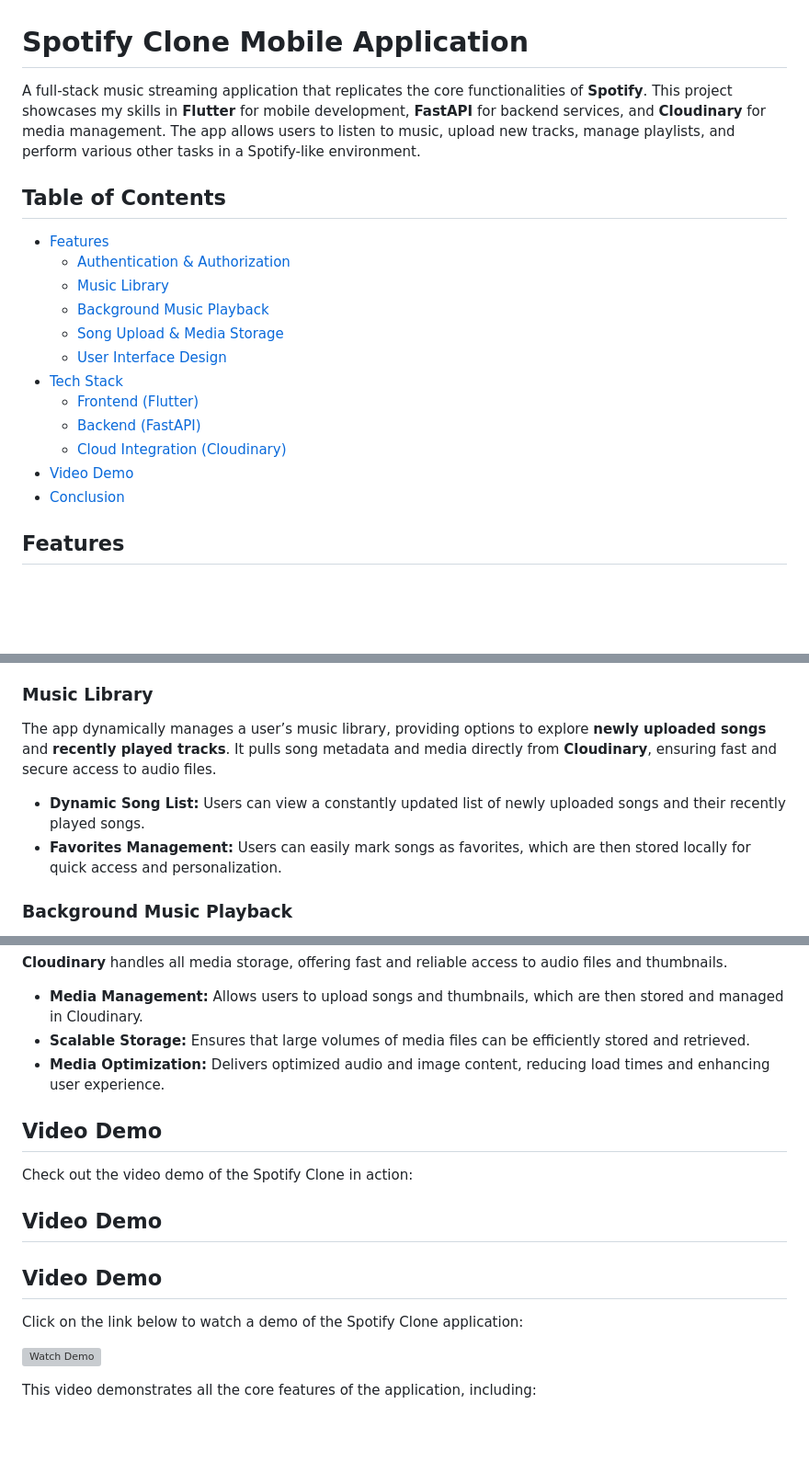
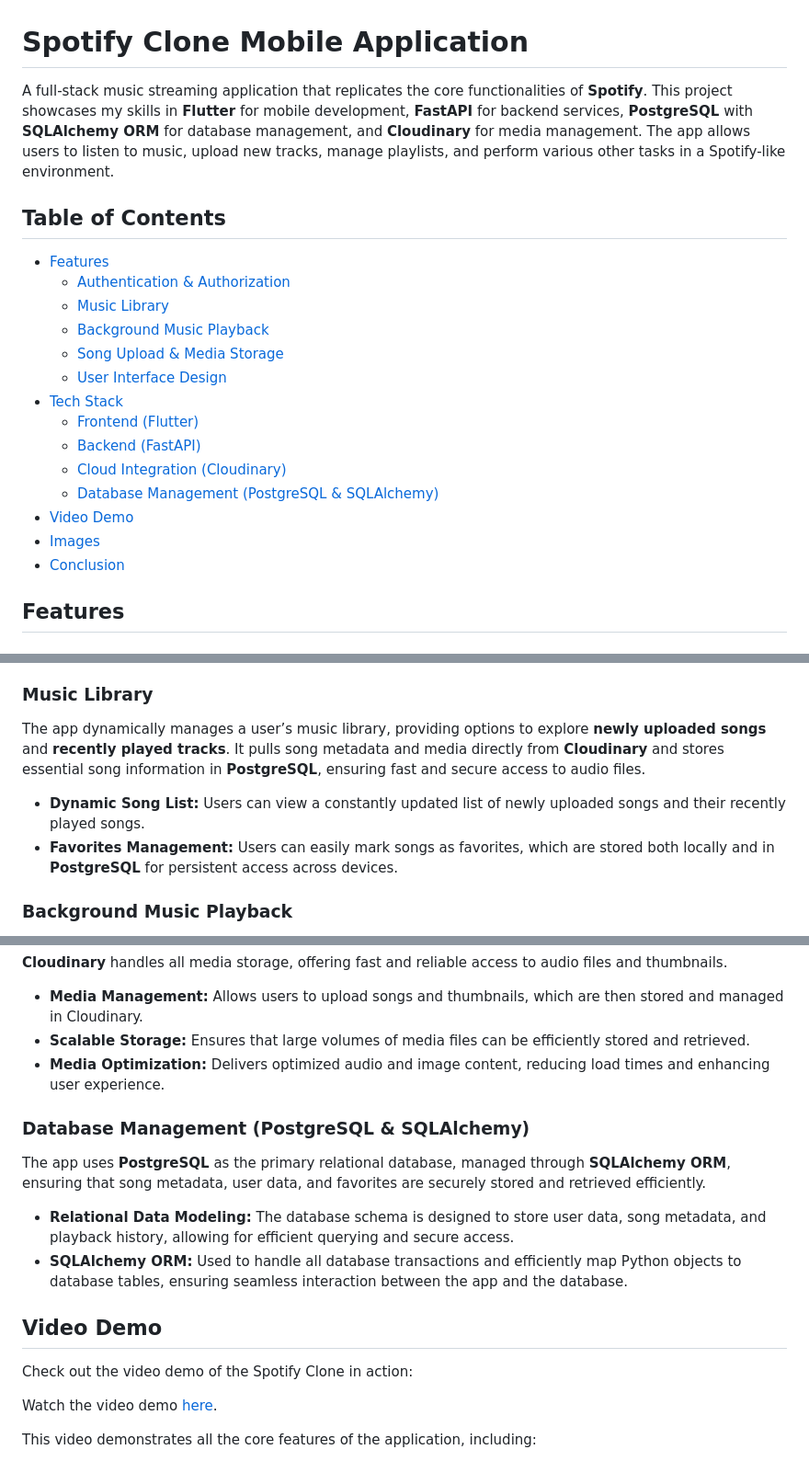
Before and after one commit to Dileep2896/spotify_clone, a Markdown page: Readme.md, 3 parts joined by grey strips. Shown at 92% size. Drawn GitHub-style; blank space fills up the shorter version; grey boxes are pictures that could not be loaded.

```diff
--- a/Readme.md
+++ b/Readme.md
@@ -1,6 +1,6 @@
 # Spotify Clone Mobile Application
 
-A full-stack music streaming application that replicates the core functionalities of **Spotify**. This project showcases my skills in **Flutter** for mobile development, **FastAPI** for backend services, and **Cloudinary** for media management. The app allows users to listen to music, upload new tracks, manage playlists, and perform various other tasks in a Spotify-like environment.
+A full-stack music streaming application that replicates the core functionalities of **Spotify**. This project showcases my skills in **Flutter** for mobile development, **FastAPI** for backend services, **PostgreSQL** with **SQLAlchemy ORM** for database management, and **Cloudinary** for media management. The app allows users to listen to music, upload new tracks, manage playlists, and perform various other tasks in a Spotify-like environment.
 
 ## Table of Contents
 
@@ -14,7 +14,9 @@ A full-stack music streaming application that replicates the core functionalitie
   - [Frontend (Flutter)](#frontend-flutter)
   - [Backend (FastAPI)](#backend-fastapi)
   - [Cloud Integration (Cloudinary)](#cloud-integration-cloudinary)
+  - [Database Management (PostgreSQL & SQLAlchemy)](#database-management-postgresql-sqlalchemy)
 - [Video Demo](#video-demo)
+- [Images](#images)
 - [Conclusion](#conclusion)
 
 ## Features
@@ -29,10 +31,10 @@ The application implements a **secure authentication and authorization** system
 
 ### Music Library
 
-The app dynamically manages a user’s music library, providing options to explore **newly uploaded songs** and **recently played tracks**. It pulls song metadata and media directly from **Cloudinary**, ensuring fast and secure access to audio files.
+The app dynamically manages a user’s music library, providing options to explore **newly uploaded songs** and **recently played tracks**. It pulls song metadata and media directly from **Cloudinary** and stores essential song information in **PostgreSQL**, ensuring fast and secure access to audio files.
 
 - **Dynamic Song List:** Users can view a constantly updated list of newly uploaded songs and their recently played songs.
-- **Favorites Management:** Users can easily mark songs as favorites, which are then stored locally for quick access and personalization.
+- **Favorites Management:** Users can easily mark songs as favorites, which are stored both locally and in **PostgreSQL** for persistent access across devices.
 
 ### Background Music Playback
 
@@ -84,17 +86,18 @@ The backend is built using **FastAPI**, providing high-performance, asynchronous
 - **Scalable Storage:** Ensures that large volumes of media files can be efficiently stored and retrieved.
 - **Media Optimization:** Delivers optimized audio and image content, reducing load times and enhancing user experience.
 
+### Database Management (PostgreSQL & SQLAlchemy)
+
+The app uses **PostgreSQL** as the primary relational database, managed through **SQLAlchemy ORM**, ensuring that song metadata, user data, and favorites are securely stored and retrieved efficiently.
+
+- **Relational Data Modeling:** The database schema is designed to store user data, song metadata, and playback history, allowing for efficient querying and secure access.
+- **SQLAlchemy ORM:** Used to handle all database transactions and efficiently map Python objects to database tables, ensuring seamless interaction between the app and the database.
+
 ## Video Demo
 
 Check out the video demo of the Spotify Clone in action:
 
-## Video Demo
-
-## Video Demo
-
-Click on the link below to watch a demo of the Spotify Clone application:
-
-[![Watch Demo](https://img.youtube.com/vi/YourVideoID/maxresdefault.jpg)](./spotify_demo.webm)
+Watch the video demo [here](./project_assets/spotify_demo.webm).
 
 This video demonstrates all the core features of the application, including:
 
```
Also changed, not shown: other parts of Readme.md (+13 -1 lines), project_assets/fav.png (added), project_assets/home.png (added), project_assets/signin.png (added), project_assets/signup.png (added), project_assets/upload.png (added), project_assets/user.png (added), 6 other files.
